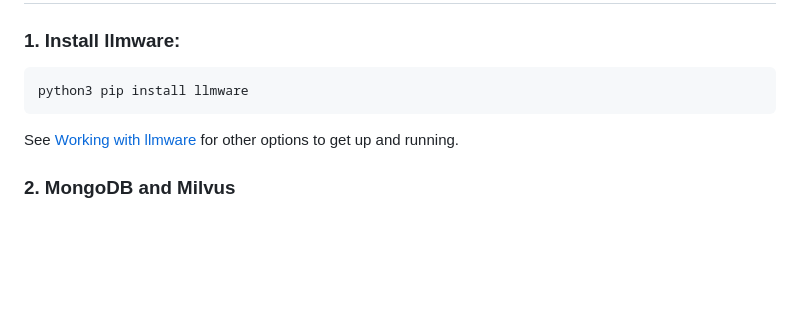
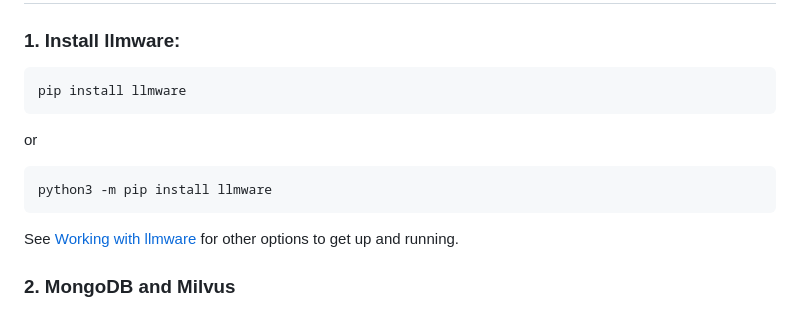
Before and after one commit to virunew/llmware, a Markdown page: README.md, the part around the change. GitHub-like rendering; blank space fills up the shorter version.

Commit message:
Add install options

````diff
--- a/README.md
+++ b/README.md
@@ -52,7 +52,11 @@ Explore [additional llmware capabilities](https://github.com/llmware-ai/llmware/
 ### 1. Install llmware:
 
 ```bash
-python3 pip install llmware
+pip install llmware
+```
+or
+```bash
+python3 -m pip install llmware
 ```
 See [Working with llmware](#%EF%B8%8F-working-with-the-llmware-github-repository) for other options to get up and running.
 
````
